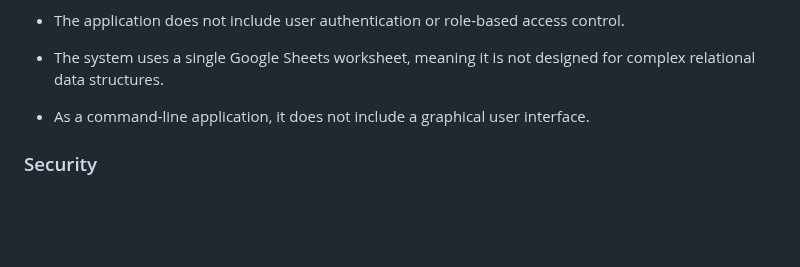
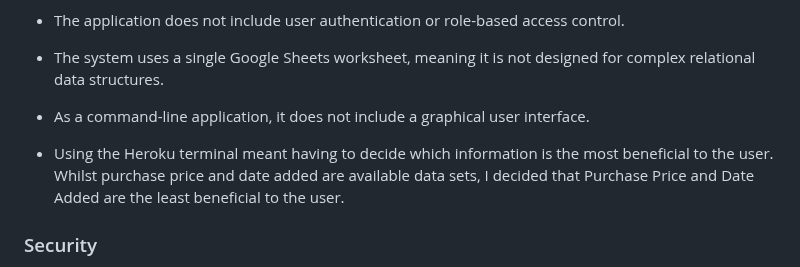
Before and after one commit to garethrogers28/garage_stock_manager, a Markdown page: README.md, the part around the change. Rendered like a GitHub page; blank space fills up the shorter version.

Commit message:
Update limitations in README.md

```diff
--- a/README.md
+++ b/README.md
@@ -442,6 +442,8 @@ Next, follow the steps below:
 
 - As a command-line application, it does not include a graphical user interface.
 
+- Using the Heroku terminal meant having to decide which information is the most beneficial to the user. Whilst purchase price and date added are available data sets, I decided that Purchase Price and Date Added are the least beneficial to the user.
+
 ### Security
 
 - Sensitive credentials such as the Google Sheets service account file were excluded from the repository and stored securely using Heroku Config Vars.
```
